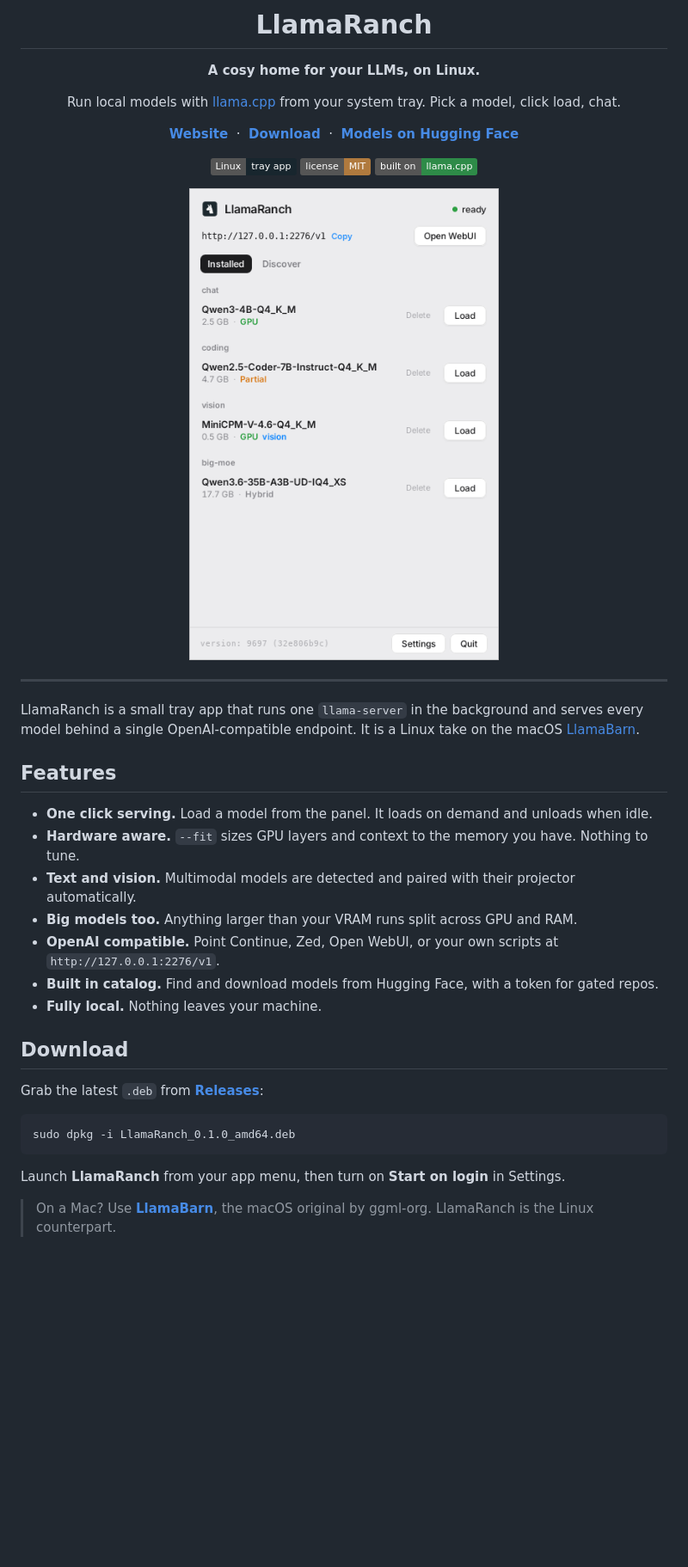
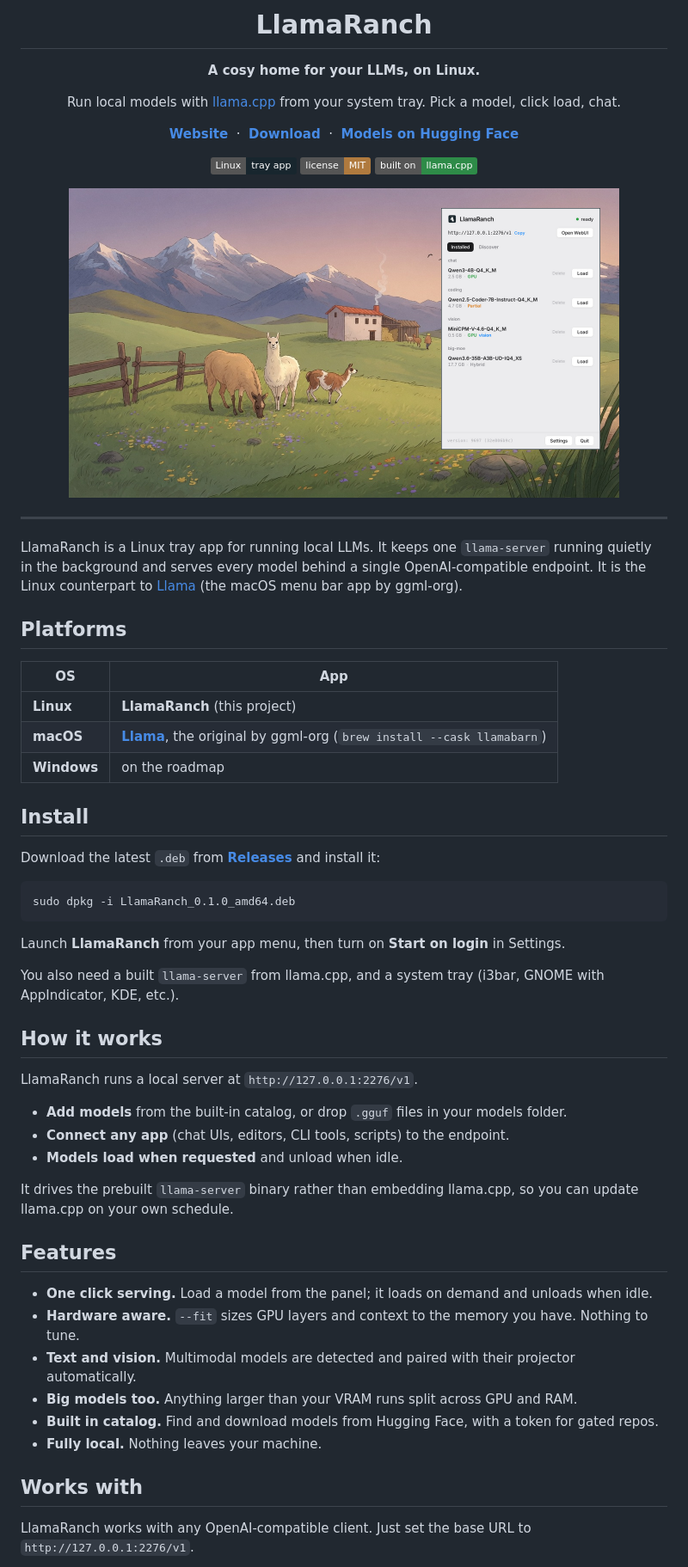
Before and after one commit to madalintat/LlamaRanch, a Markdown page: README.md, the part around the change printed below. Shown: that part at 86% size. Drawn GitHub-style; pictures changed too: docs/assets/promo.png (added); badges without logos; blank space fills up the shorter version.

````diff
--- a/README.md
+++ b/README.md
@@ -15,29 +15,28 @@ Pick a model, click load, chat.
 ![License](https://img.shields.io/badge/license-MIT-b07a3e)
 ![Built on](https://img.shields.io/badge/built%20on-llama.cpp-2e8b48)
 
-<img src="docs/assets/screenshot.png" width="360" alt="LlamaRanch panel" />
+<img src="docs/assets/promo.png" width="640" alt="LlamaRanch panel over a ranch at dusk" />
 
 </div>
 
 ---
 
-LlamaRanch is a small tray app that runs one `llama-server` in the background and
-serves every model behind a single OpenAI-compatible endpoint. It is a Linux take
-on the macOS [LlamaBarn](https://github.com/ggml-org/Llama-macOS).
+LlamaRanch is a Linux tray app for running local LLMs. It keeps one `llama-server`
+running quietly in the background and serves every model behind a single
+OpenAI-compatible endpoint. It is the Linux counterpart to
+[Llama](https://github.com/ggml-org/Llama-macOS) (the macOS menu bar app by ggml-org).
 
-## Features
+## Platforms
 
-- **One click serving.** Load a model from the panel. It loads on demand and unloads when idle.
-- **Hardware aware.** `--fit` sizes GPU layers and context to the memory you have. Nothing to tune.
-- **Text and vision.** Multimodal models are detected and paired with their projector automatically.
-- **Big models too.** Anything larger than your VRAM runs split across GPU and RAM.
-- **OpenAI compatible.** Point Continue, Zed, Open WebUI, or your own scripts at `http://127.0.0.1:2276/v1`.
-- **Built in catalog.** Find and download models from Hugging Face, with a token for gated repos.
-- **Fully local.** Nothing leaves your machine.
+| OS | App |
+|----|-----|
+| **Linux** | **LlamaRanch** (this project) |
+| **macOS** | [**Llama**](https://github.com/ggml-org/Llama-macOS), the original by ggml-org (`brew install --cask llamabarn`) |
+| **Windows** | on the roadmap |
 
-## Download
+## Install
 
-Grab the latest `.deb` from [**Releases**](https://github.com/madalintat/LlamaRanch/releases/latest):
+Download the latest `.deb` from [**Releases**](https://github.com/madalintat/LlamaRanch/releases/latest) and install it:
 
 ```sh
 sudo dpkg -i LlamaRanch_0.1.0_amd64.deb
@@ -45,4 +44,31 @@ sudo dpkg -i LlamaRanch_0.1.0_amd64.deb
 
 Launch **LlamaRanch** from your app menu, then turn on **Start on login** in Settings.
 
-> On a Mac? Use [**LlamaBarn**](https://github.com/ggml-org/Llama-macOS), the macOS original by ggml-org. LlamaRanch is the Linux counterpart.
+You also need a built `llama-server` from llama.cpp, and a system tray (i3bar,
+GNOME with AppIndicator, KDE, etc.).
+
+## How it works
+
+LlamaRanch runs a local server at `http://127.0.0.1:2276/v1`.
+
+- **Add models** from the built-in catalog, or drop `.gguf` files in your models folder.
+- **Connect any app** (chat UIs, editors, CLI tools, scripts) to the endpoint.
+- **Models load when requested** and unload when idle.
+
+It drives the prebuilt `llama-server` binary rather than embedding llama.cpp, so
+you can update llama.cpp on your own schedule.
+
+## Features
+
+- **One click serving.** Load a model from the panel; it loads on demand and unloads when idle.
+- **Hardware aware.** `--fit` sizes GPU layers and context to the memory you have. Nothing to tune.
+- **Text and vision.** Multimodal models are detected and paired with their projector automatically.
+- **Big models too.** Anything larger than your VRAM runs split across GPU and RAM.
+- **Built in catalog.** Find and download models from Hugging Face, with a token for gated repos.
+- **Fully local.** Nothing leaves your machine.
+
+## Works with
+
+LlamaRanch works with any OpenAI-compatible client. Just set the base URL to
+`http://127.0.0.1:2276/v1`.
+
````
Also changed, not shown: other parts of README.md (+50 -32 lines), 2 other files.
